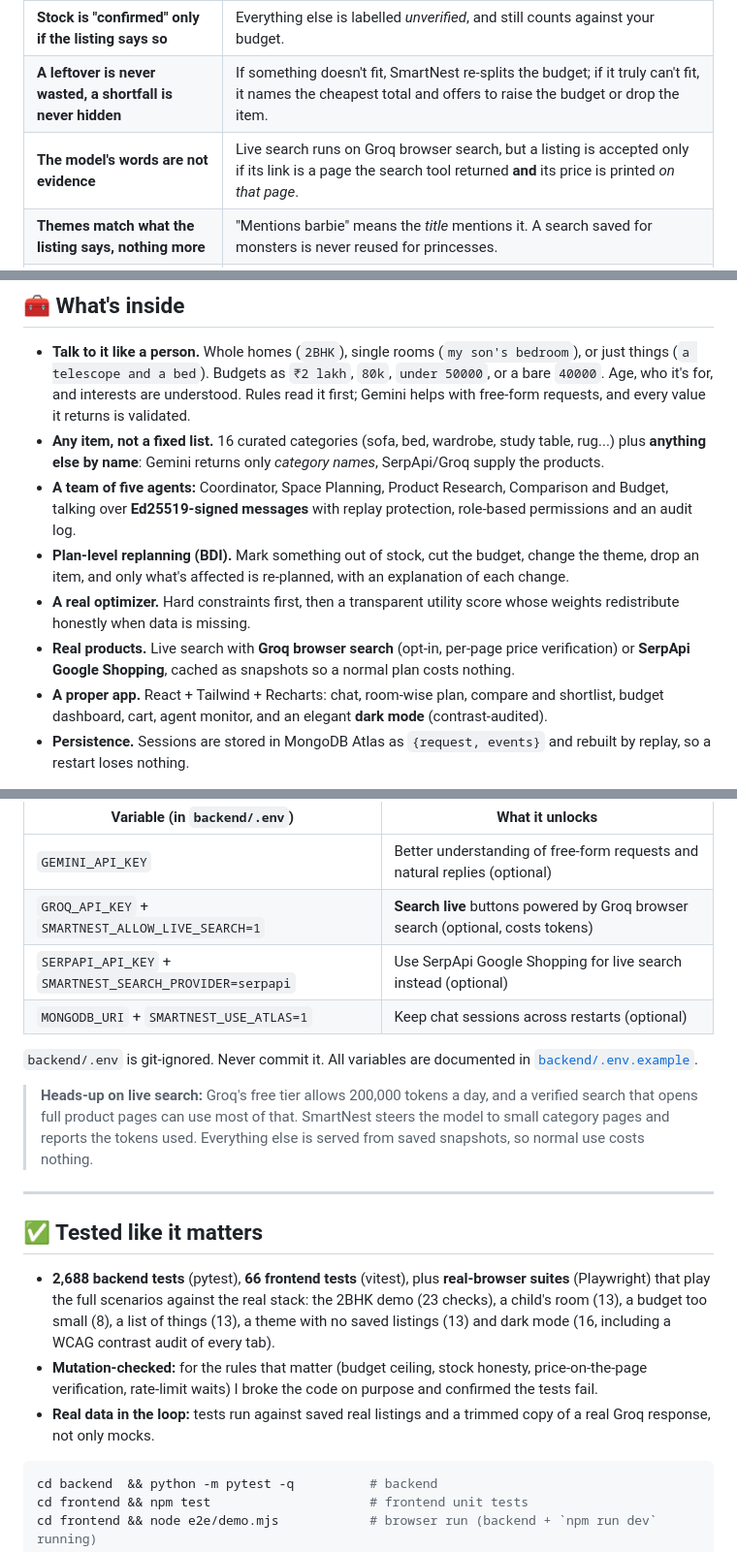
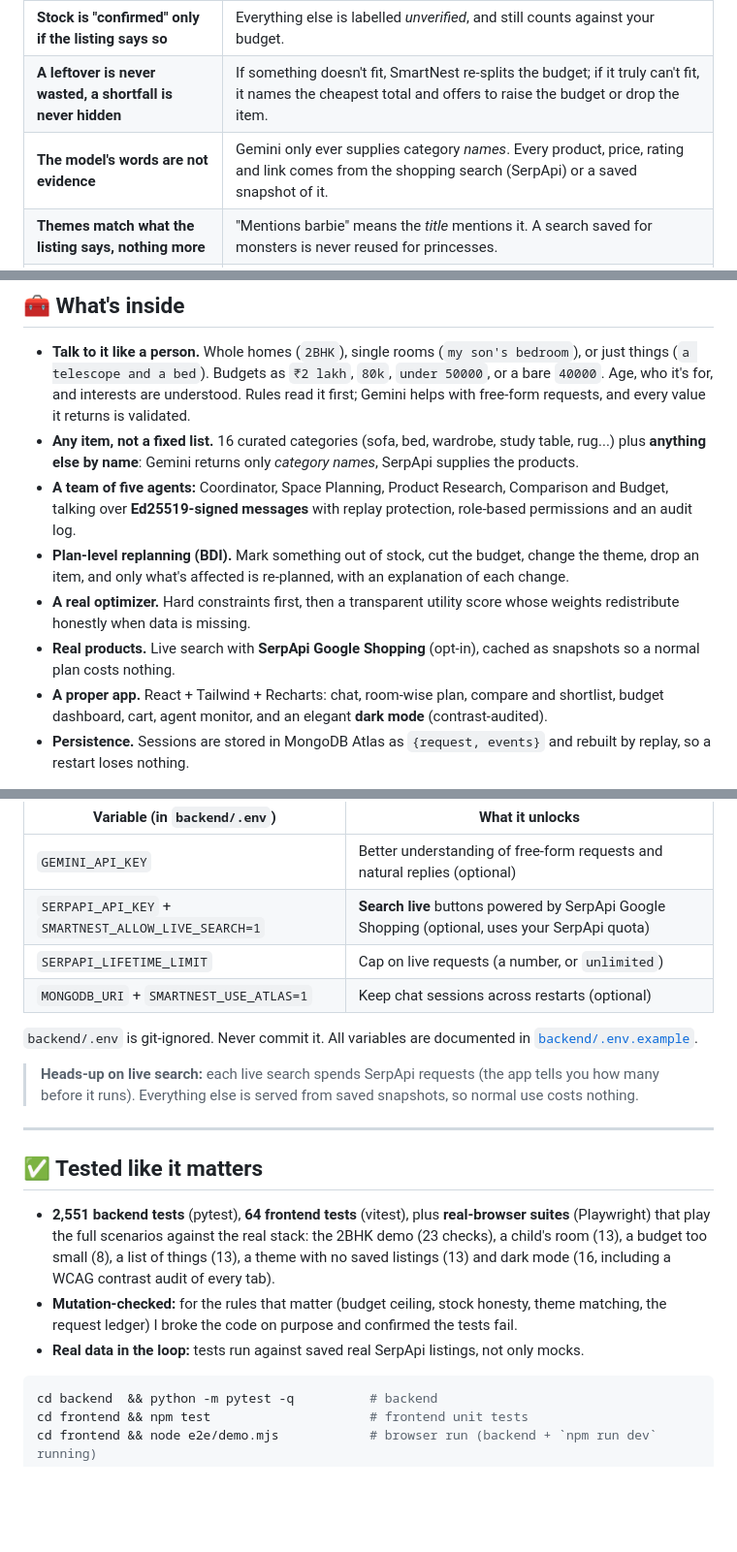
Before and after one commit to SimranS2875/SmartNest, a Markdown page: README.md, 3 parts joined by grey strips. Shown at 97% size. Drawn GitHub-style; blank space fills up the shorter version.

````diff
--- a/README.md
+++ b/README.md
@@ -64,7 +64,7 @@ Most "AI shopping" demos look great until you check the prices. SmartNest is bui
 | **No invented product facts** | A missing rating, size, colour or style stays *missing* and is shown as "not stated". Nothing is defaulted or guessed. |
 | **Stock is "confirmed" only if the listing says so** | Everything else is labelled *unverified*, and still counts against your budget. |
 | **A leftover is never wasted, a shortfall is never hidden** | If something doesn't fit, SmartNest re-splits the budget; if it truly can't fit, it names the cheapest total and offers to raise the budget or drop the item. |
-| **The model's words are not evidence** | Live search runs on Groq browser search, but a listing is accepted only if its link is a page the search tool returned **and** its price is printed *on that page*. |
+| **The model's words are not evidence** | Gemini only ever supplies category *names*. Every product, price, rating and link comes from the shopping search (SerpApi) or a saved snapshot of it. |
 | **Themes match what the listing says, nothing more** | "Mentions barbie" means the *title* mentions it. A search saved for monsters is never reused for princesses. |
 | **Sample data is always labelled** | Invented demo listings are marked "Sample data", have no buy link and no image. |
 | **Secrets stay secret** | Keys live in git-ignored `.env`, are redacted from every message, and are never returned by the API. |
@@ -74,11 +74,11 @@ Most "AI shopping" demos look great until you check the prices. SmartNest is bui
 ## 🧰 What's inside
 
 - **Talk to it like a person.** Whole homes (`2BHK`), single rooms (`my son's bedroom`), or just things (`a telescope and a bed`). Budgets as `₹2 lakh`, `80k`, `under 50000`, or a bare `40000`. Age, who it's for, and interests are understood. Rules read it first; Gemini helps with free-form requests, and every value it returns is validated.
-- **Any item, not a fixed list.** 16 curated categories (sofa, bed, wardrobe, study table, rug...) plus **anything else by name**: Gemini returns only *category names*, SerpApi/Groq supply the products.
+- **Any item, not a fixed list.** 16 curated categories (sofa, bed, wardrobe, study table, rug...) plus **anything else by name**: Gemini returns only *category names*, SerpApi supplies the products.
 - **A team of five agents:** Coordinator, Space Planning, Product Research, Comparison and Budget, talking over **Ed25519-signed messages** with replay protection, role-based permissions and an audit log.
 - **Plan-level replanning (BDI).** Mark something out of stock, cut the budget, change the theme, drop an item, and only what's affected is re-planned, with an explanation of each change.
 - **A real optimizer.** Hard constraints first, then a transparent utility score whose weights redistribute honestly when data is missing.
-- **Real products.** Live search with **Groq browser search** (opt-in, per-page price verification) or **SerpApi Google Shopping**, cached as snapshots so a normal plan costs nothing.
+- **Real products.** Live search with **SerpApi Google Shopping** (opt-in), cached as snapshots so a normal plan costs nothing.
 - **A proper app.** React + Tailwind + Recharts: chat, room-wise plan, compare and shortlist, budget dashboard, cart, agent monitor, and an elegant **dark mode** (contrast-audited).
 - **Persistence.** Sessions are stored in MongoDB Atlas as `{request, events}` and rebuilt by replay, so a restart loses nothing.
 
@@ -132,26 +132,25 @@ More to try: `decorate my 10 year old son's bedroom under 50000, he loves cartoo
 | Variable (in `backend/.env`) | What it unlocks |
 |---|---|
 | `GEMINI_API_KEY` | Better understanding of free-form requests and natural replies (optional) |
-| `GROQ_API_KEY` + `SMARTNEST_ALLOW_LIVE_SEARCH=1` | **Search live** buttons powered by Groq browser search (optional, costs tokens) |
-| `SERPAPI_API_KEY` + `SMARTNEST_SEARCH_PROVIDER=serpapi` | Use SerpApi Google Shopping for live search instead (optional) |
+| `SERPAPI_API_KEY` + `SMARTNEST_ALLOW_LIVE_SEARCH=1` | **Search live** buttons powered by SerpApi Google Shopping (optional, uses your SerpApi quota) |
+| `SERPAPI_LIFETIME_LIMIT` | Cap on live requests (a number, or `unlimited`) |
 | `MONGODB_URI` + `SMARTNEST_USE_ATLAS=1` | Keep chat sessions across restarts (optional) |
 
 `backend/.env` is git-ignored. Never commit it. All variables are documented in [`backend/.env.example`](backend/.env.example).
 
-> **Heads-up on live search:** Groq's free tier allows 200,000 tokens a day, and a verified search that opens full product pages can
-> use most of that. SmartNest steers the model to small category pages and reports the tokens used. Everything else is served from
-> saved snapshots, so normal use costs nothing.
+> **Heads-up on live search:** each live search spends SerpApi requests (the app tells you how many before it runs). Everything else
+> is served from saved snapshots, so normal use costs nothing.
 
 ---
 
 ## ✅ Tested like it matters
 
-- **2,688 backend tests** (pytest), **66 frontend tests** (vitest), plus **real-browser suites** (Playwright) that play the full
+- **2,551 backend tests** (pytest), **64 frontend tests** (vitest), plus **real-browser suites** (Playwright) that play the full
   scenarios against the real stack: the 2BHK demo (23 checks), a child's room (13), a budget too small (8), a list of things (13),
   a theme with no saved listings (13) and dark mode (16, including a WCAG contrast audit of every tab).
-- **Mutation-checked:** for the rules that matter (budget ceiling, stock honesty, price-on-the-page verification, rate-limit waits)
+- **Mutation-checked:** for the rules that matter (budget ceiling, stock honesty, theme matching, the request ledger)
   I broke the code on purpose and confirmed the tests fail.
-- **Real data in the loop:** tests run against saved real listings and a trimmed copy of a real Groq response, not only mocks.
+- **Real data in the loop:** tests run against saved real SerpApi listings, not only mocks.
 
 ```bash
 cd backend  && python -m pytest -q          # backend
````
Also changed, not shown: other parts of README.md (+4 -4 lines), backend/README.md (+1 -1 lines), docs/screenshots/agents-dark.png, docs/screenshots/budget-dark.png, docs/screenshots/cart-light.png, docs/screenshots/plan-dark.png, docs/screenshots/themed-dark.png, docs/screenshots/tight-budget-light.png.
